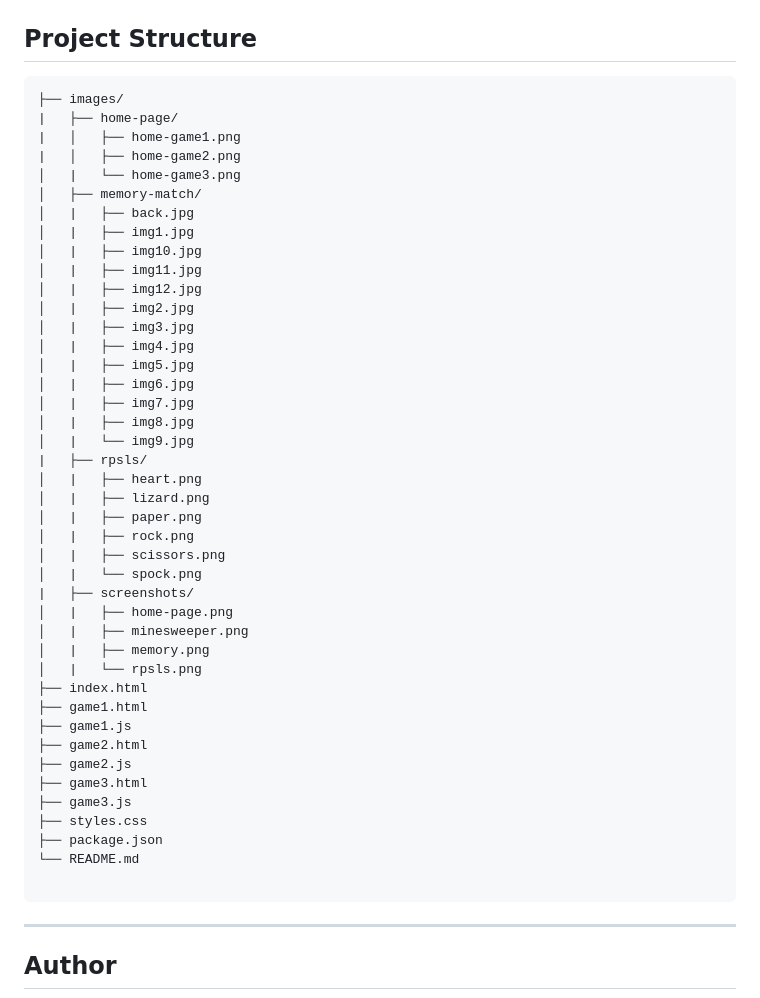
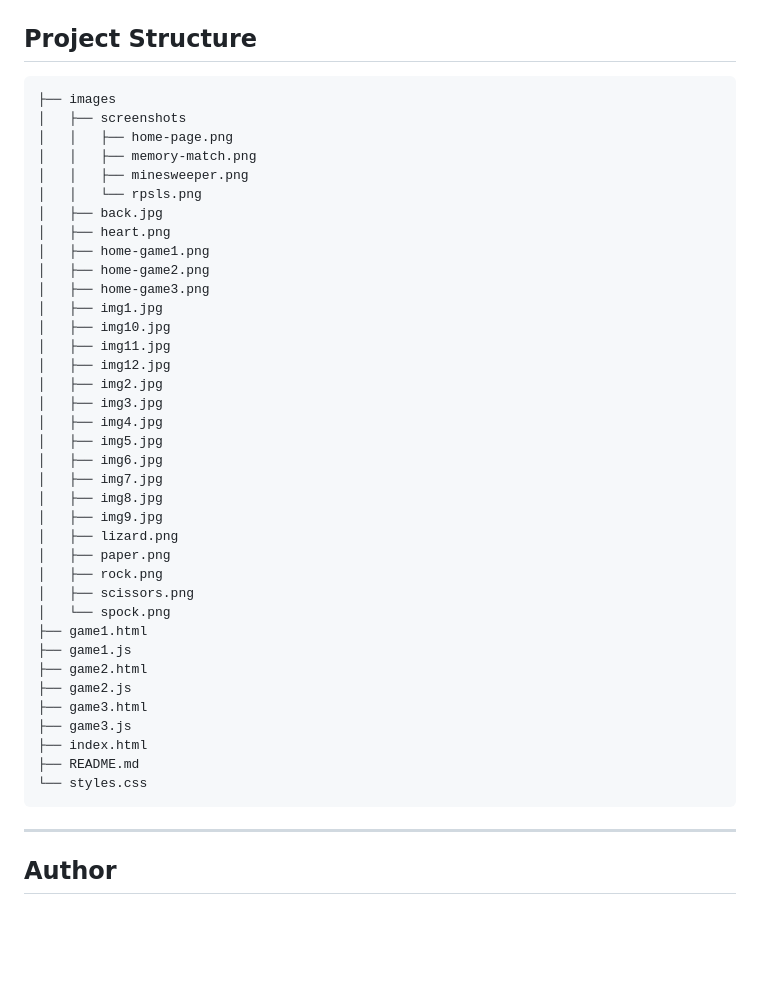
Before and after one commit to ian-swartz/Ian-Swartzs-Mini-Games, a Markdown page: README.md, the part around the change. Drawn GitHub-style; blank space fills up the shorter version.

````diff
--- a/README.md
+++ b/README.md
@@ -106,48 +106,43 @@ This project was built to showcase practical front-end skills, including:
 
 ## Project Structure
 ```
-├── images/
-|   ├── home-page/
-|   │   ├── home-game1.png
-|   │   ├── home-game2.png
-│   |   └── home-game3.png
-│   ├── memory-match/
-│   |   ├── back.jpg
-│   |   ├── img1.jpg
-│   |   ├── img10.jpg
-│   |   ├── img11.jpg
-│   |   ├── img12.jpg
-│   |   ├── img2.jpg
-│   |   ├── img3.jpg
-│   |   ├── img4.jpg
-│   |   ├── img5.jpg
-│   |   ├── img6.jpg
-│   |   ├── img7.jpg
-│   |   ├── img8.jpg
-│   |   └── img9.jpg
-|   ├── rpsls/
-│   |   ├── heart.png
-│   |   ├── lizard.png
-│   |   ├── paper.png
-│   |   ├── rock.png
-│   |   ├── scissors.png
-│   |   └── spock.png
-|   ├── screenshots/
-│   |   ├── home-page.png
-│   |   ├── minesweeper.png
-│   |   ├── memory.png
-│   |   └── rpsls.png
-├── index.html
+├── images
+│   ├── screenshots
+│   │   ├── home-page.png
+│   │   ├── memory-match.png
+│   │   ├── minesweeper.png
+│   │   └── rpsls.png
+│   ├── back.jpg
+│   ├── heart.png
+│   ├── home-game1.png
+│   ├── home-game2.png
+│   ├── home-game3.png
+│   ├── img1.jpg
+│   ├── img10.jpg
+│   ├── img11.jpg
+│   ├── img12.jpg
+│   ├── img2.jpg
+│   ├── img3.jpg
+│   ├── img4.jpg
+│   ├── img5.jpg
+│   ├── img6.jpg
+│   ├── img7.jpg
+│   ├── img8.jpg
+│   ├── img9.jpg
+│   ├── lizard.png
+│   ├── paper.png
+│   ├── rock.png
+│   ├── scissors.png
+│   └── spock.png
 ├── game1.html
 ├── game1.js
 ├── game2.html
 ├── game2.js
 ├── game3.html
 ├── game3.js
-├── styles.css
-├── package.json
-└── README.md
-
+├── index.html
+├── README.md
+└── styles.css
 ```
 
 ---
````
